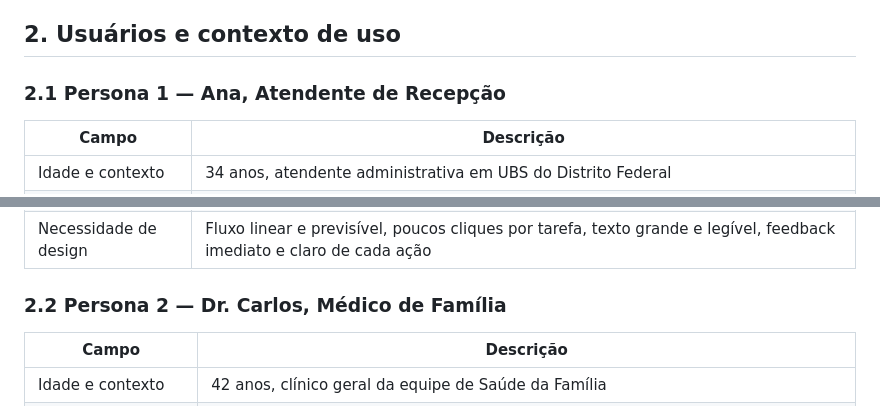
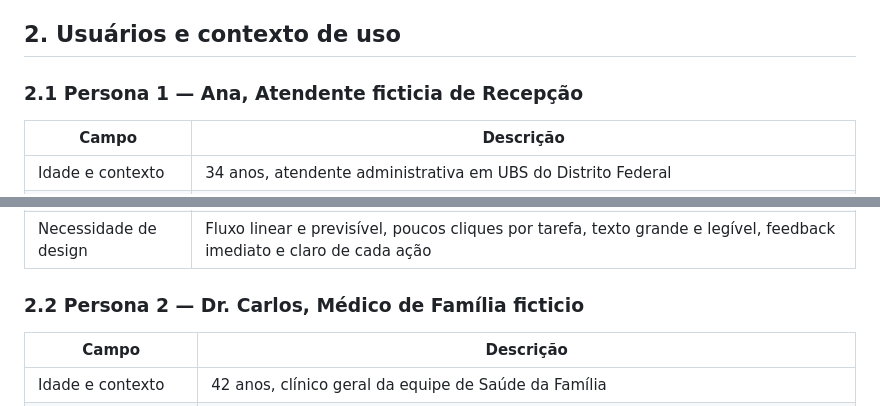
Before and after one commit to CarlosMarquim/sus-agenda-df, a Markdown page: docs/ux-ui-completo.md, 2 parts joined by grey strips. Rendered like a GitHub page.

Commit message:
Revise persona titles for clarity
Updated personas to include 'ficticia' and 'ficticio' in titles.

```diff
--- a/docs/ux-ui-completo.md
+++ b/docs/ux-ui-completo.md
@@ -8,7 +8,7 @@ A lógica de negócio (validações, regras de conflito, geração de protocolo,
 
 ## 2. Usuários e contexto de uso
 
-### 2.1 Persona 1 — Ana, Atendente de Recepção
+### 2.1 Persona 1 — Ana, Atendente ficticia de Recepção
 
 | Campo | Descrição |
 |---|---|
@@ -20,7 +20,7 @@ A lógica de negócio (validações, regras de conflito, geração de protocolo,
 | Frustrações conhecidas | Sistemas com muitos cliques para uma tarefa simples; telas com informação demais ao mesmo tempo; mensagens de erro confusas ou genéricas |
 | Necessidade de design | Fluxo linear e previsível, poucos cliques por tarefa, texto grande e legível, feedback imediato e claro de cada ação |
 
-### 2.2 Persona 2 — Dr. Carlos, Médico de Família
+### 2.2 Persona 2 — Dr. Carlos, Médico de Família ficticio
 
 | Campo | Descrição |
 |---|---|
```
